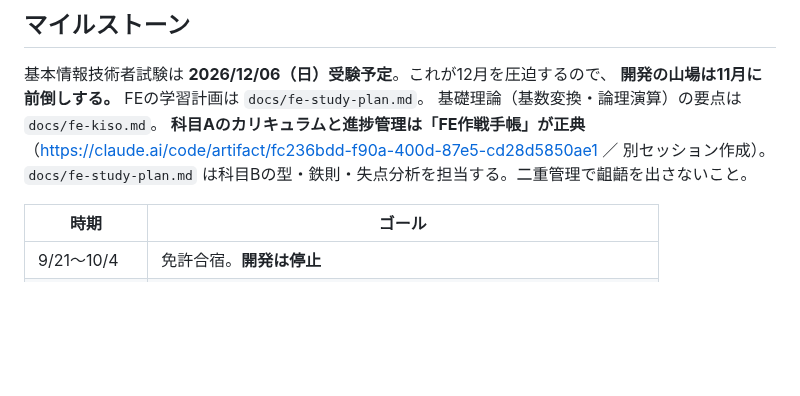
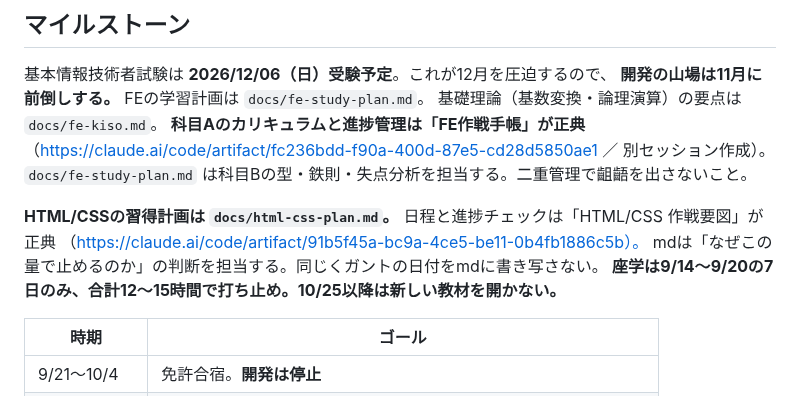
Before and after one commit to teiji-kaerinu/alternative, a Markdown page: CLAUDE.md, the part around the change. GitHub-like rendering; blank space fills up the shorter version.

```diff
--- a/CLAUDE.md
+++ b/CLAUDE.md
@@ -123,6 +123,12 @@ FEの学習計画は `docs/fe-study-plan.md`。
 （https://claude.ai/code/artifact/fc236bdd-f90a-400d-87e5-cd28d5850ae1 ／ 別セッション作成）。
 `docs/fe-study-plan.md` は科目Bの型・鉄則・失点分析を担当する。二重管理で齟齬を出さないこと。
 
+**HTML/CSSの習得計画は `docs/html-css-plan.md`。**
+日程と進捗チェックは「HTML/CSS 作戦要図」が正典
+（https://claude.ai/code/artifact/91b5f45a-bc9a-4ce5-be11-0b4fb1886c5b）。
+mdは「なぜこの量で止めるのか」の判断を担当する。同じくガントの日付をmdに書き写さない。
+**座学は9/14〜9/20の7日のみ、合計12〜15時間で打ち止め。10/25以降は新しい教材を開かない。**
+
 | 時期 | ゴール |
 |---|---|
 | 9/21〜10/4 | 免許合宿。**開発は停止** |
```
Also changed, not shown: docs/html-css-plan.md (added, +95 -0 lines).
